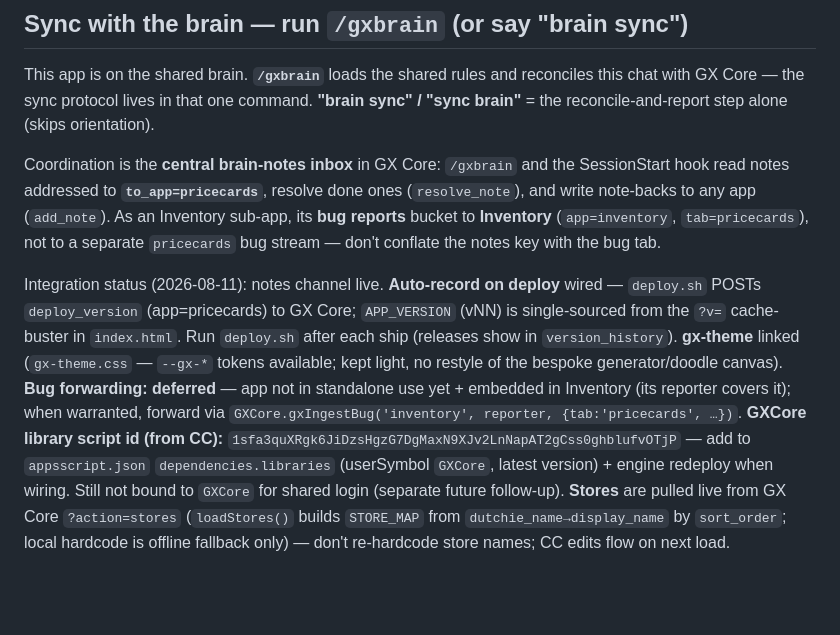
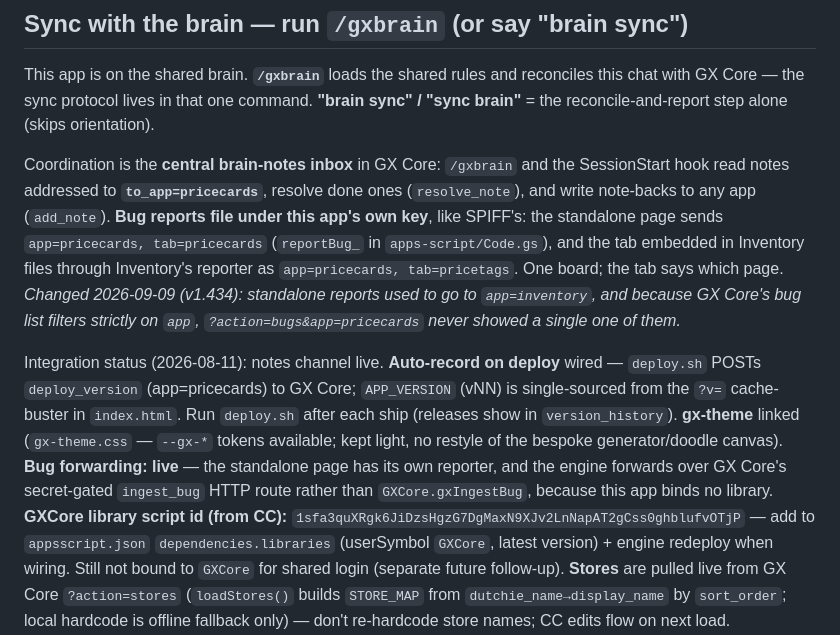
Before and after one commit to greencrosscanna/greencross-price-cards, a Markdown page: CLAUDE.md, the part around the change. Rendered like a GitHub page; blank space fills up the shorter version.

Commit message:
CLAUDE.md: Price Cards bugs file under its own key now, and forwarding is live
The doc still said standalone reports bucket to Inventory and that bug
forwarding was deferred. Both stopped being true: forwarding has been live
over GX Core's ingest_bug route, and as of v1.434 reports file as
app=pricecards.

Co-Authored-By: Claude Opus 5 <noreply@anthropic.com>

```diff
--- a/CLAUDE.md
+++ b/CLAUDE.md
@@ -40,16 +40,19 @@ step alone (skips orientation).
 
 Coordination is the **central brain-notes inbox** in GX Core: `/gxbrain` and the SessionStart hook read
 notes addressed to **`to_app=pricecards`**, resolve done ones (`resolve_note`), and write note-backs to any
-app (`add_note`). As an Inventory sub-app, its **bug reports** bucket to **Inventory** (`app=inventory`,
-`tab=pricecards`), not to a separate `pricecards` bug stream — don't conflate the notes key with the bug tab.
+app (`add_note`). **Bug reports file under this app's own key**, like SPIFF's: the standalone page sends
+`app=pricecards, tab=pricecards` (`reportBug_` in `apps-script/Code.gs`), and the tab embedded in Inventory
+files through Inventory's reporter as `app=pricecards, tab=pricetags`. One board; the tab says which page.
+*Changed 2026-09-09 (v1.434): standalone reports used to go to `app=inventory`, and because GX Core's bug
+list filters strictly on `app`, `?action=bugs&app=pricecards` never showed a single one of them.*
 
 Integration status (2026-08-11): notes channel live. **Auto-record on deploy** wired — `deploy.sh`
 POSTs `deploy_version` (app=pricecards) to GX Core; `APP_VERSION` (vNN) is single-sourced from the
 `?v=` cache-buster in `index.html`. Run `deploy.sh` after each ship (releases show in `version_history`).
 **gx-theme** linked (`gx-theme.css` — `--gx-*` tokens available; kept light, no restyle of the bespoke
-generator/doodle canvas). **Bug forwarding: deferred** — app not in standalone use yet + embedded in
-Inventory (its reporter covers it); when warranted, forward via `GXCore.gxIngestBug('inventory', reporter,
-{tab:'pricecards', …})`. **GXCore library script id (from CC):**
+generator/doodle canvas). **Bug forwarding: live** — the standalone page has its own reporter, and the
+engine forwards over GX Core's secret-gated `ingest_bug` HTTP route rather than `GXCore.gxIngestBug`,
+because this app binds no library. **GXCore library script id (from CC):**
 `1sfa3quXRgk6JiDzsHgzG7DgMaxN9XJv2LnNapAT2gCss0ghblufvOTjP` — add to `appsscript.json`
 `dependencies.libraries` (userSymbol `GXCore`, latest version) + engine redeploy when wiring. Still not bound to
 `GXCore` for shared login (separate future follow-up). **Stores** are pulled live from GX Core
```
